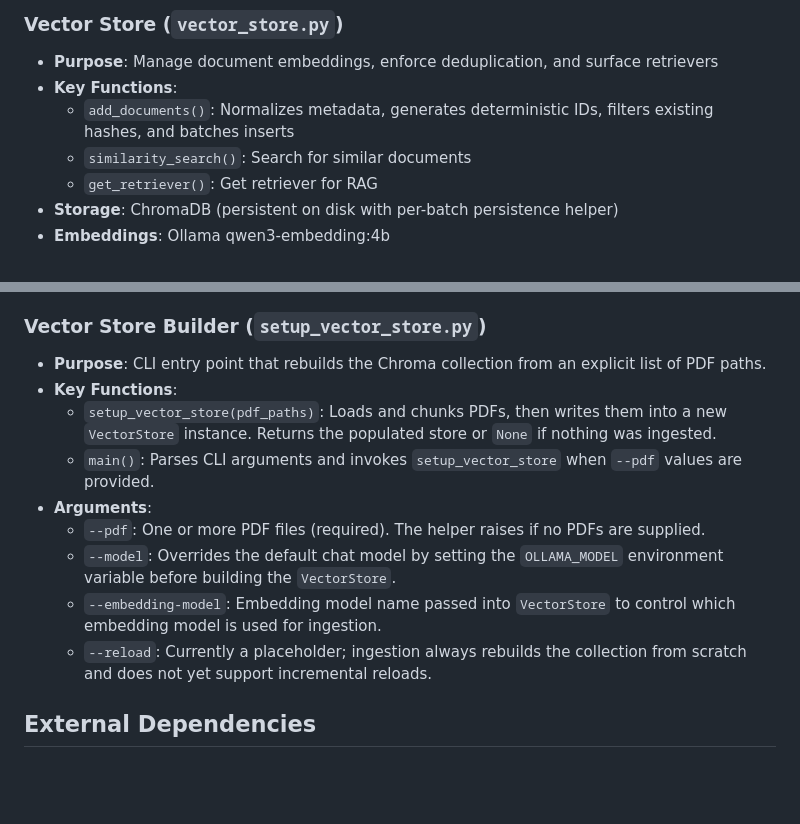
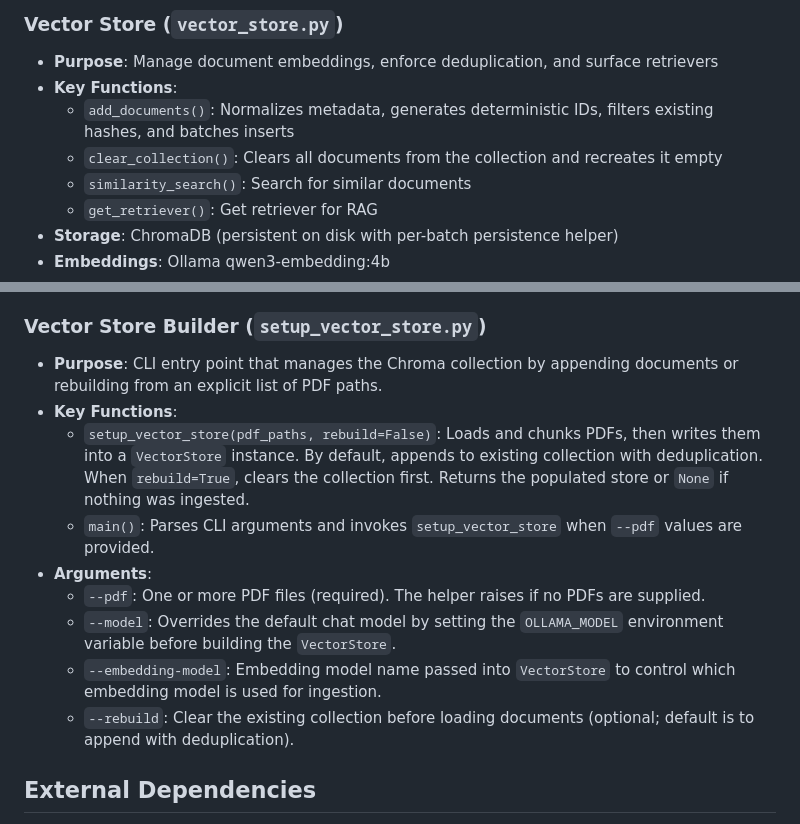
Before and after one commit to lersam/ai-course-chatbot, a Markdown page: ARCHITECTURE.md, 2 parts joined by grey strips. Drawn GitHub-style; blank space fills up the shorter version.

Commit message:
Update ARCHITECTURE.md to reflect append/rebuild behavior
Co-authored-by: lersam <6589474+lersam@users.noreply.github.com>

```diff
--- a/ARCHITECTURE.md
+++ b/ARCHITECTURE.md
@@ -102,6 +102,7 @@ User Query → RAG Chatbot → Vector Store (Similarity Search)
 - **Purpose**: Manage document embeddings, enforce deduplication, and surface retrievers
 - **Key Functions**:
   - `add_documents()`: Normalizes metadata, generates deterministic IDs, filters existing hashes, and batches inserts
+  - `clear_collection()`: Clears all documents from the collection and recreates it empty
   - `similarity_search()`: Search for similar documents
   - `get_retriever()`: Get retriever for RAG
 - **Storage**: ChromaDB (persistent on disk with per-batch persistence helper)
@@ -149,15 +150,15 @@ User Query → RAG Chatbot → Vector Store (Similarity Search)
   - `update_vector_store` calls `setup_vector_store(pdf_paths)` and manually updates task state to `RUNNING`/`SUCCESS`/`FAILURE` for the monitoring endpoints.
 
 ### Vector Store Builder (`setup_vector_store.py`)
-- **Purpose**: CLI entry point that rebuilds the Chroma collection from an explicit list of PDF paths.
+- **Purpose**: CLI entry point that manages the Chroma collection by appending documents or rebuilding from an explicit list of PDF paths.
 - **Key Functions**:
-  - `setup_vector_store(pdf_paths)`: Loads and chunks PDFs, then writes them into a new `VectorStore` instance. Returns the populated store or `None` if nothing was ingested.
+  - `setup_vector_store(pdf_paths, rebuild=False)`: Loads and chunks PDFs, then writes them into a `VectorStore` instance. By default, appends to existing collection with deduplication. When `rebuild=True`, clears the collection first. Returns the populated store or `None` if nothing was ingested.
   - `main()`: Parses CLI arguments and invokes `setup_vector_store` when `--pdf` values are provided.
 - **Arguments**:
   - `--pdf`: One or more PDF files (required). The helper raises if no PDFs are supplied.
   - `--model`: Overrides the default chat model by setting the `OLLAMA_MODEL` environment variable before building the `VectorStore`.
   - `--embedding-model`: Embedding model name passed into `VectorStore` to control which embedding model is used for ingestion.
-  - `--reload`: Currently a placeholder; ingestion always rebuilds the collection from scratch and does not yet support incremental reloads.
+  - `--rebuild`: Clear the existing collection before loading documents (optional; default is to append with deduplication).
 
 ## External Dependencies
 
```
